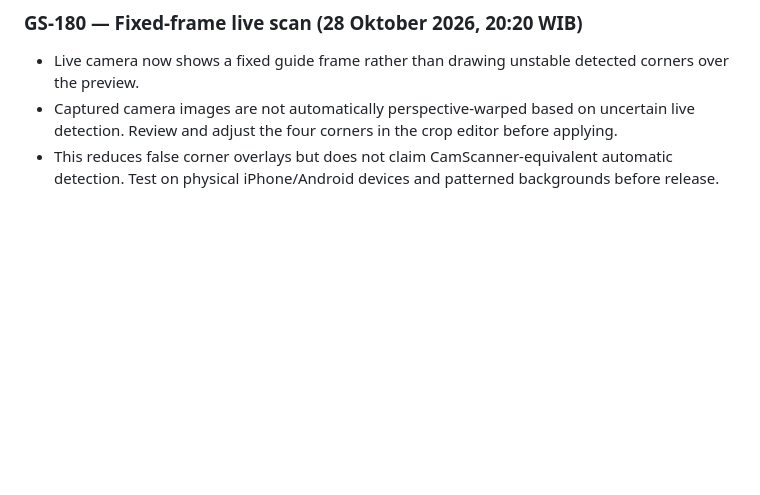
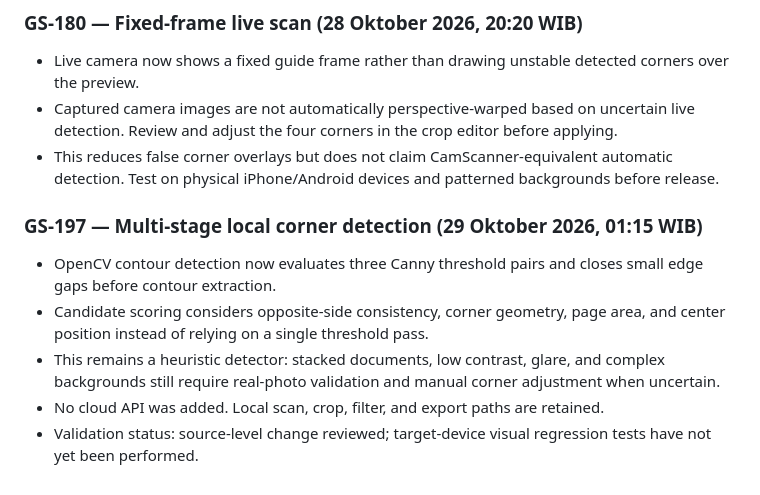
Before and after one commit to mfadholi27-bot/-GlassScan-Offline, a Markdown page: README.md, the part around the change. GitHub-like rendering; blank space fills up the shorter version.

Commit message:
GS-197: document local scan detection changes

```diff
--- a/README.md
+++ b/README.md
@@ -41,3 +41,10 @@ The quality metrics are heuristics based on a reduced preview. They are not a ce
 - Live camera now shows a fixed guide frame rather than drawing unstable detected corners over the preview.
 - Captured camera images are not automatically perspective-warped based on uncertain live detection. Review and adjust the four corners in the crop editor before applying.
 - This reduces false corner overlays but does not claim CamScanner-equivalent automatic detection. Test on physical iPhone/Android devices and patterned backgrounds before release.
+
+### GS-197 — Multi-stage local corner detection (29 Oktober 2026, 01:15 WIB)
+- OpenCV contour detection now evaluates three Canny threshold pairs and closes small edge gaps before contour extraction.
+- Candidate scoring considers opposite-side consistency, corner geometry, page area, and center position instead of relying on a single threshold pass.
+- This remains a heuristic detector: stacked documents, low contrast, glare, and complex backgrounds still require real-photo validation and manual corner adjustment when uncertain.
+- No cloud API was added. Local scan, crop, filter, and export paths are retained.
+- Validation status: source-level change reviewed; target-device visual regression tests have not yet been performed.
```
